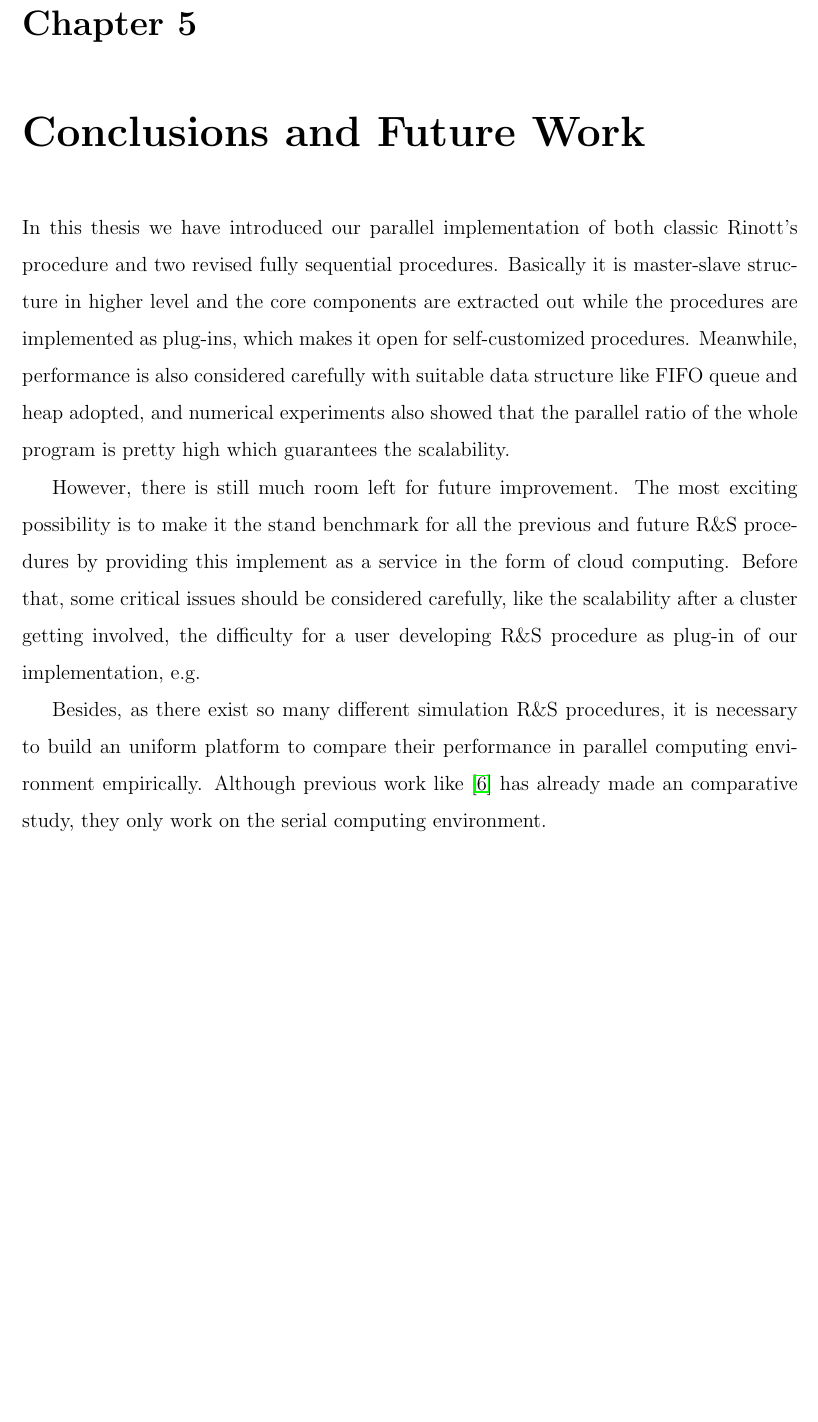
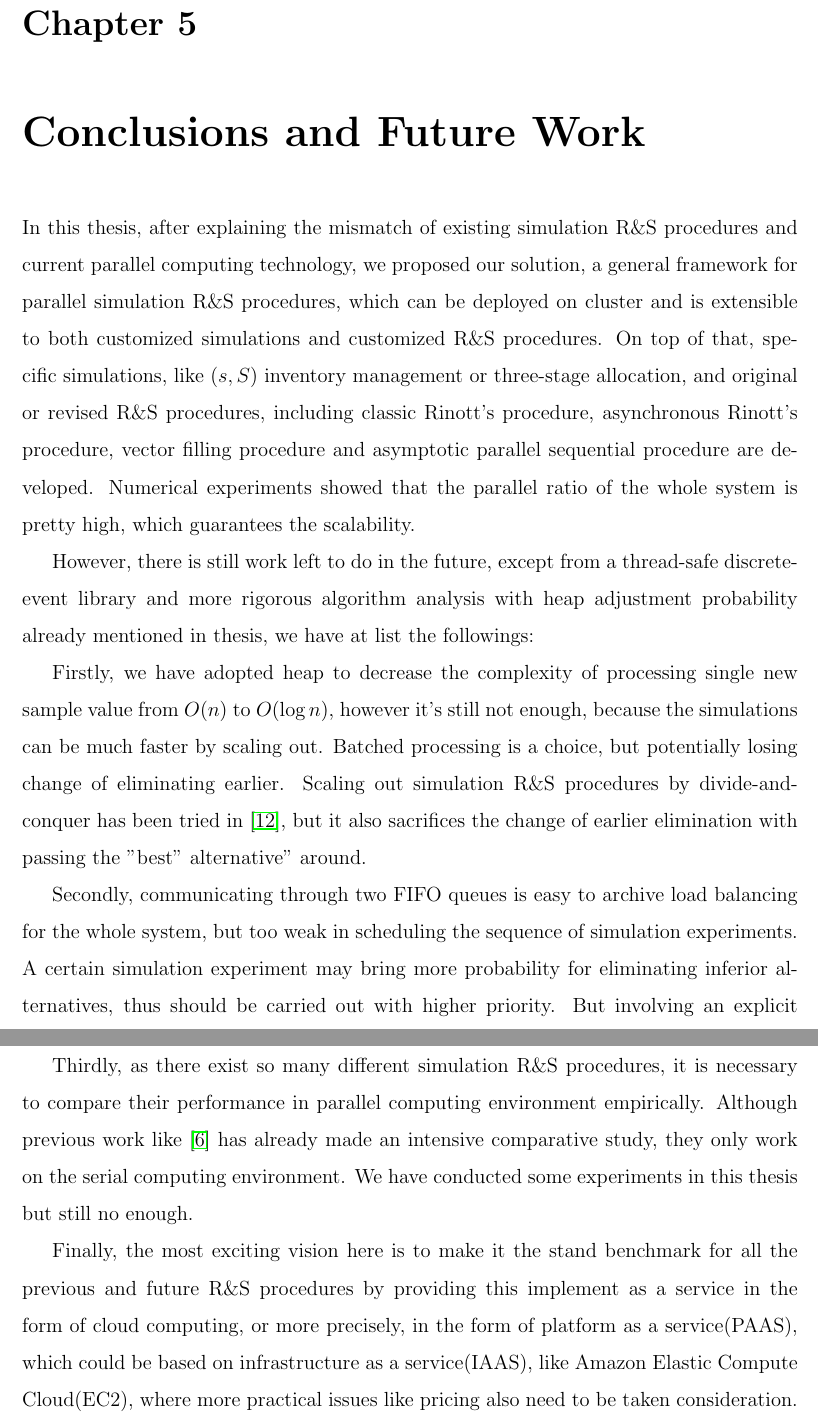
Before and after one commit to wuyangnju/mphil-thesis, a LaTeX thesis (thesis.tex, which reads chapter5.tex): part of page 51 of 60 before the commit and two parts of pages 51 and 52 of 61 after it, the two joined at a grey line, cut so that both start at the same text, the shorter picture padded with empty space. Compiled offline with pdfLaTeX.

Commit message:
2.x version of chapter 4 and 5

```diff
--- a/chapter5.tex
+++ b/chapter5.tex
@@ -1,7 +1,16 @@
 \chapter{Conclusions and Future Work}
 
-In this thesis we have introduced our parallel implementation of both classic Rinott's procedure and two revised fully sequential procedures. Basically it is master-slave structure in higher level and the core components are extracted out while the procedures are implemented as plug-ins, which makes it open for self-customized procedures. Meanwhile, performance is also considered carefully with suitable data structure like FIFO queue and heap adopted, and numerical experiments also showed that the parallel ratio of the whole program is pretty high which guarantees the scalability.
+In this thesis, after explaining the mismatch of existing simulation R\&S procedures and current parallel computing technology, we proposed our solution, a general framework for parallel simulation R\&S procedures, which can be deployed on cluster and is extensible to both customized simulations and customized R\&S procedures. On top of that, specific simulations, like $(s, S)$ inventory management or three-stage allocation, and original or revised R\&S procedures, including classic Rinott's procedure, asynchronous Rinott's procedure, vector filling procedure and asymptotic parallel sequential procedure are developed. Numerical experiments showed that the parallel ratio of the whole system is pretty high, which guarantees the scalability.
 
-However, there is still much room left for future improvement. The most exciting possibility is to make it the stand benchmark for all the previous and future R\&S procedures by providing this implement as a service in the form of cloud computing. Before that, some critical issues should be considered carefully, like the scalability after a cluster getting involved, the difficulty for a user developing R\&S procedure as plug-in of our implementation, e.g.
+However, there is still work left to do in the future, except from a thread-safe discrete-event library and more rigorous algorithm analysis with heap adjustment probability already mentioned in thesis, we have at list the followings:
 
-Besides, as there exist so many different simulation R\&S procedures, it is necessary to build an uniform platform to compare their performance in parallel computing environment empirically. Although previous work like \cite{ms05ras} has already made an comparative study, they only work on the serial computing environment.
+Firstly, we have adopted heap to decrease the complexity of processing single new sample value from $O(n)$ to $O(\log{n})$, however it's still not enough, because the simulations can be much faster by scaling out. Batched processing is a choice, but potentially losing change of eliminating earlier. Scaling out simulation R\&S procedures by divide-and-conquer has been tried in \cite{potwsc05ras}, but it also sacrifices the change of earlier elimination with passing the "best" alternative" around.
+
+Secondly, communicating through two FIFO queues is easy to archive load balancing for the whole system, but too weak in scheduling the sequence of simulation experiments. A certain simulation experiment may bring more probability for eliminating inferior alternatives, thus should be carried out with higher priority. But involving an explicit scheduler will take the risk of load-unbalancing.
+
+Thirdly, as there exist so many different simulation R\&S procedures, it is necessary to compare their performance in parallel computing environment empirically. Although previous work like \cite{ms05ras} has already made an intensive comparative study, they only work on the serial computing environment. We have conducted some experiments in this thesis but still no enough.
+
+Finally, the most exciting vision here is to make it the stand benchmark for all the previous and future R\&S procedures by providing this implement as a service in the form of cloud computing, or more precisely, in the form of platform as a service(PAAS), which could be based on infrastructure as a service(IAAS), like Amazon Elastic Compute Cloud(EC2), where more practical issues like pricing also need to be taken consideration.
+
+%function: OvS support
+%Extend to Optimization via Simulation, an interface of sim(SimInput[]) should be enough.
```
Also changed, not shown: chapter3.tex (+1 -1 lines), chapter4.tex (+1 -1 lines).
